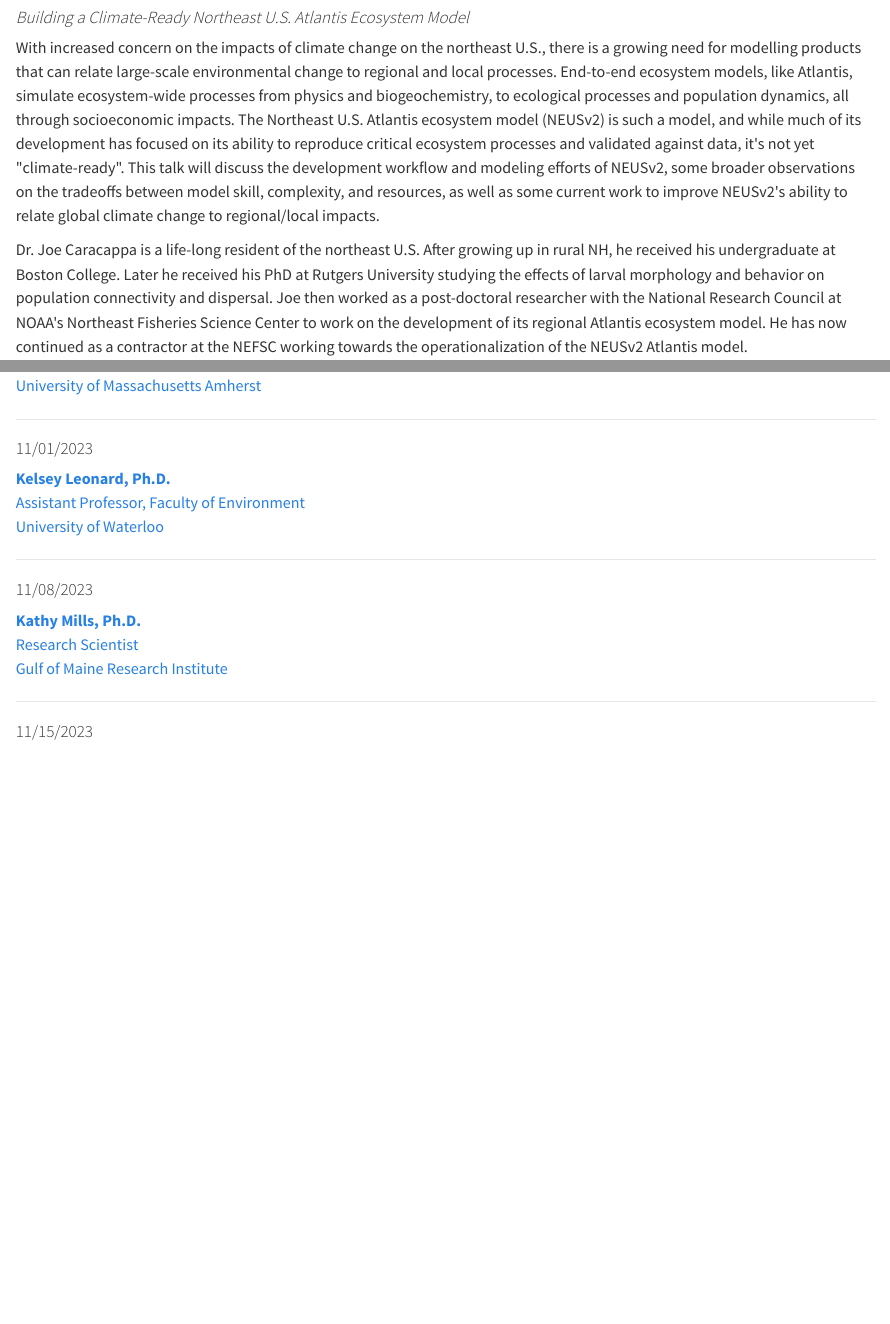
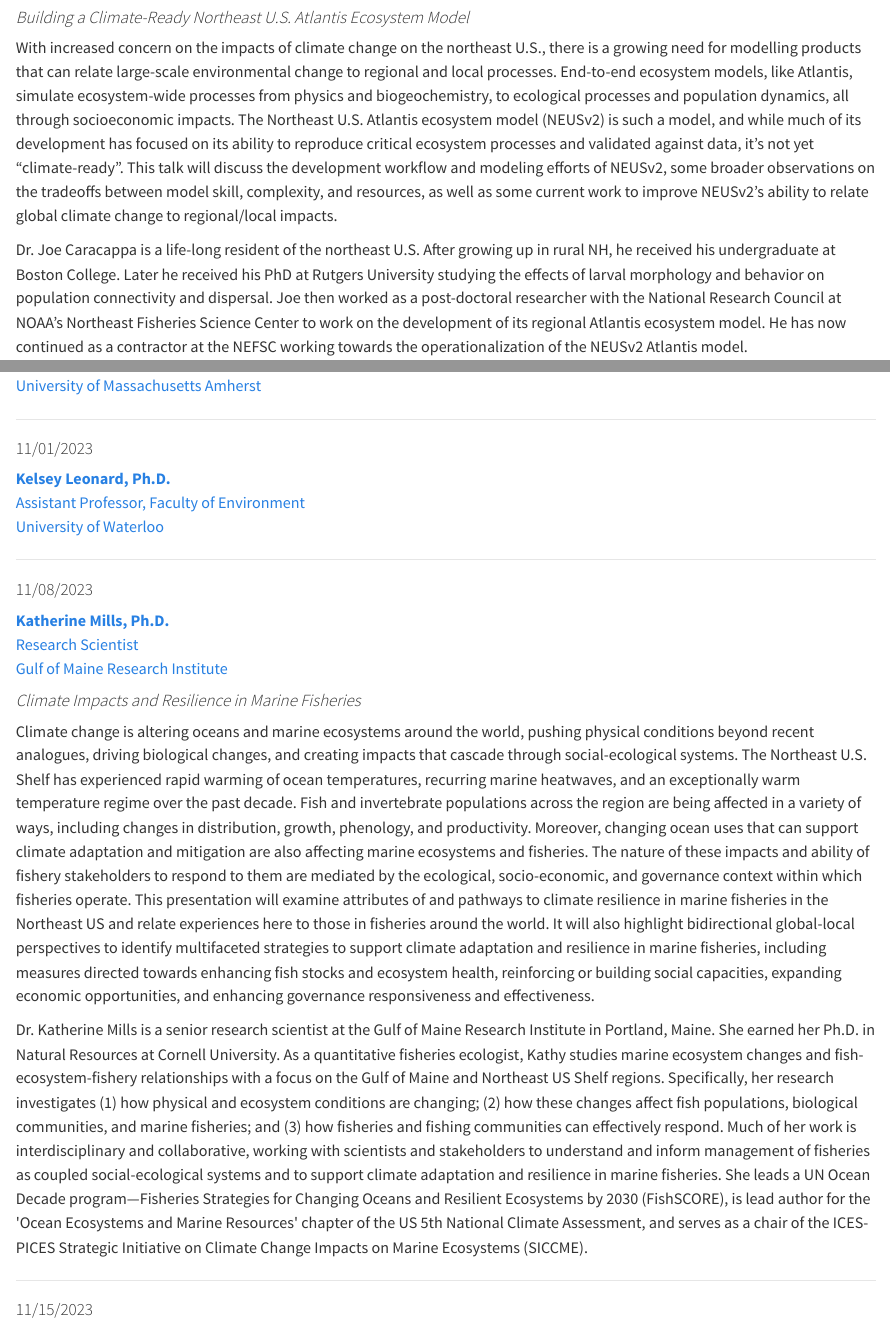
Before and after one commit to thefaylab/dfo-seminar-f23, a Quarto document (abstracts.qmd): the page in a window 1100 px wide, from 1060 px down, and a second part further down, joined at a grey line. Rendered offline with R 4.5, knitr and Pandoc in place of Quarto, with nearby package versions.

Commit message:
adds Mills info

```diff
--- a/abstracts.qmd
+++ b/abstracts.qmd
@@ -40,9 +40,9 @@ NOAA Fisheries Northeast Fisheries Science Center](https://www.fisheries.noaa.go
 
 #### *Building a Climate-Ready Northeast U.S. Atlantis Ecosystem Model*
 
-With increased concern on the impacts of climate change on the northeast U.S., there is a growing need for modelling products that can relate large-scale environmental change to regional and local processes. End-to-end ecosystem models, like Atlantis, simulate ecosystem-wide processes from physics and biogeochemistry, to ecological processes and population dynamics, all through socioeconomic impacts. The Northeast U.S. Atlantis ecosystem model (NEUSv2) is such a model, and while much of its development has focused on its ability to reproduce critical ecosystem processes and validated against data, it\'s not yet \"climate-ready\". This talk will discuss the development workflow and modeling efforts of NEUSv2, some broader observations on the tradeoffs between model skill, complexity, and resources, as well as some current work to improve NEUSv2\'s ability to relate global climate change to regional/local impacts.
+With increased concern on the impacts of climate change on the northeast U.S., there is a growing need for modelling products that can relate large-scale environmental change to regional and local processes. End-to-end ecosystem models, like Atlantis, simulate ecosystem-wide processes from physics and biogeochemistry, to ecological processes and population dynamics, all through socioeconomic impacts. The Northeast U.S. Atlantis ecosystem model (NEUSv2) is such a model, and while much of its development has focused on its ability to reproduce critical ecosystem processes and validated against data, it's not yet "climate-ready". This talk will discuss the development workflow and modeling efforts of NEUSv2, some broader observations on the tradeoffs between model skill, complexity, and resources, as well as some current work to improve NEUSv2's ability to relate global climate change to regional/local impacts.
 
-Dr. Joe Caracappa is a life-long resident of the northeast U.S. After growing up in rural NH, he received his undergraduate at Boston College. Later he received his PhD at Rutgers University studying the effects of larval morphology and behavior on population connectivity and dispersal. Joe then worked as a post-doctoral researcher with the National Research Council at NOAA\'s Northeast Fisheries Science Center to work on the development of its regional Atlantis ecosystem model. He has now continued as a contractor at the NEFSC working towards the operationalization of the NEUSv2 Atlantis model.
+Dr. Joe Caracappa is a life-long resident of the northeast U.S. After growing up in rural NH, he received his undergraduate at Boston College. Later he received his PhD at Rutgers University studying the effects of larval morphology and behavior on population connectivity and dispersal. Joe then worked as a post-doctoral researcher with the National Research Council at NOAA's Northeast Fisheries Science Center to work on the development of its regional Atlantis ecosystem model. He has now continued as a contractor at the NEFSC working towards the operationalization of the NEUSv2 Atlantis model.
 
 ------------------------------------------------------------------------
 
@@ -91,9 +91,15 @@ University of Waterloo](https://www.kelseyleonard.com/)
 
 #### 11/08/2023 {#mills}
 
-[**Kathy Mills, Ph.D.**\
+[**Katherine Mills, Ph.D.**\
 Research Scientist\
 Gulf of Maine Research Institute](https://gmri.org/our-approach/staff/kathy-mills/)
+
+#### *Climate Impacts and Resilience in Marine Fisheries*
+
+Climate change is altering oceans and marine ecosystems around the world, pushing physical conditions beyond recent analogues, driving biological changes, and creating impacts that cascade through social-ecological systems. The Northeast U.S. Shelf has experienced rapid warming of ocean temperatures, recurring marine heatwaves, and an exceptionally warm temperature regime over the past decade. Fish and invertebrate populations across the region are being affected in a variety of ways, including changes in distribution, growth, phenology, and productivity. Moreover, changing ocean uses that can support climate adaptation and mitigation are also affecting marine ecosystems and fisheries. The nature of these impacts and ability of fishery stakeholders to respond to them are mediated by the ecological, socio-economic, and governance context within which fisheries operate. This presentation will examine attributes of and pathways to climate resilience in marine fisheries in the Northeast US and relate experiences here to those in fisheries around the world. It will also highlight bidirectional global-local perspectives to identify multifaceted strategies to support climate adaptation and resilience in marine fisheries, including measures directed towards enhancing fish stocks and ecosystem health, reinforcing or building social capacities, expanding economic opportunities, and enhancing governance responsiveness and effectiveness.
+
+Dr. Katherine Mills is a senior research scientist at the Gulf of Maine Research Institute in Portland, Maine. She earned her Ph.D. in Natural Resources at Cornell University. As a quantitative fisheries ecologist, Kathy studies marine ecosystem changes and fish-ecosystem-fishery relationships with a focus on the Gulf of Maine and Northeast US Shelf regions. Specifically, her research investigates (1) how physical and ecosystem conditions are changing; (2) how these changes affect fish populations, biological communities, and marine fisheries; and (3) how fisheries and fishing communities can effectively respond. Much of her work is interdisciplinary and collaborative, working with scientists and stakeholders to understand and inform management of fisheries as coupled social-ecological systems and to support climate adaptation and resilience in marine fisheries. She leads a UN Ocean Decade program---Fisheries Strategies for Changing Oceans and Resilient Ecosystems by 2030 (FishSCORE), is lead author for the \'Ocean Ecosystems and Marine Resources\' chapter of the US 5th National Climate Assessment, and serves as a chair of the ICES-PICES Strategic Initiative on Climate Change Impacts on Marine Ecosystems (SICCME).
 
 ------------------------------------------------------------------------
 
```
Also changed, not shown: index.qmd (+2 -2 lines), docs/search.json, 2 other files.
